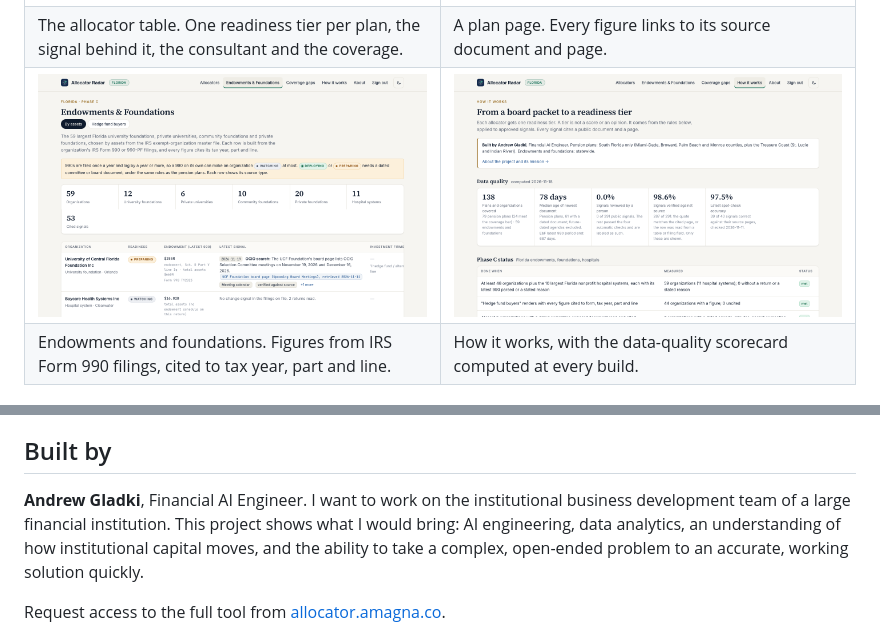
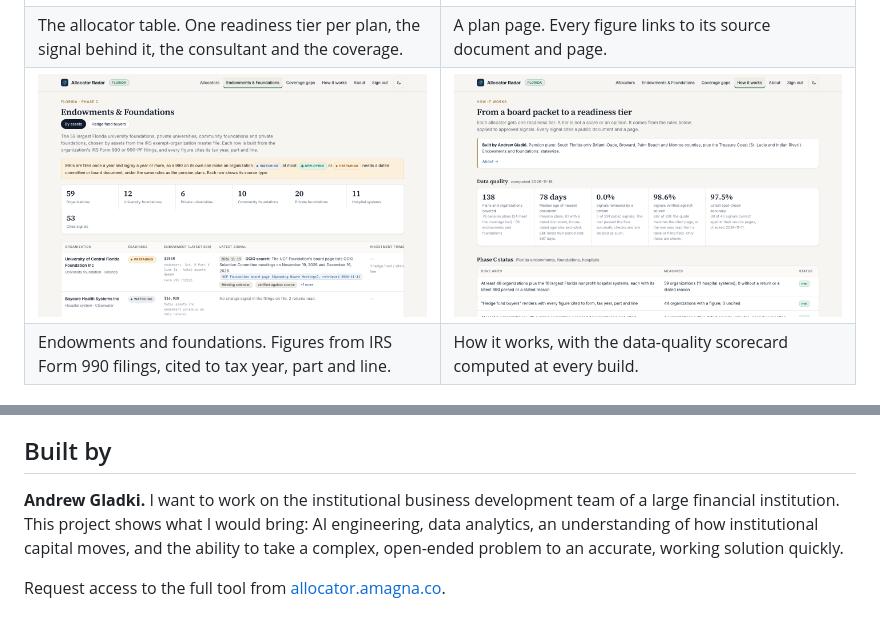
Before and after one commit to gladkiandrew/allocator-radar-showcase, a Markdown page: README.md, 2 parts joined by grey strips. Drawn GitHub-style; pictures changed too: screenshots/4-how.png.

Commit message:
Drop job title; refresh screenshots
Co-Authored-By: Claude Opus 5.5 <noreply@anthropic.com>

```diff
--- a/README.md
+++ b/README.md
@@ -126,7 +126,7 @@ language-model backend for extraction, and Cloudflare Workers for the published
 
 ## Built by
 
-**Andrew Gladki**, Financial AI Engineer. I want to work on the institutional business development team of a large
+**Andrew Gladki.** I want to work on the institutional business development team of a large
 financial institution. This project shows what I would bring: AI engineering, data analytics, an understanding of
 how institutional capital moves, and the ability to take a complex, open-ended problem to an accurate, working
 solution quickly.
```
